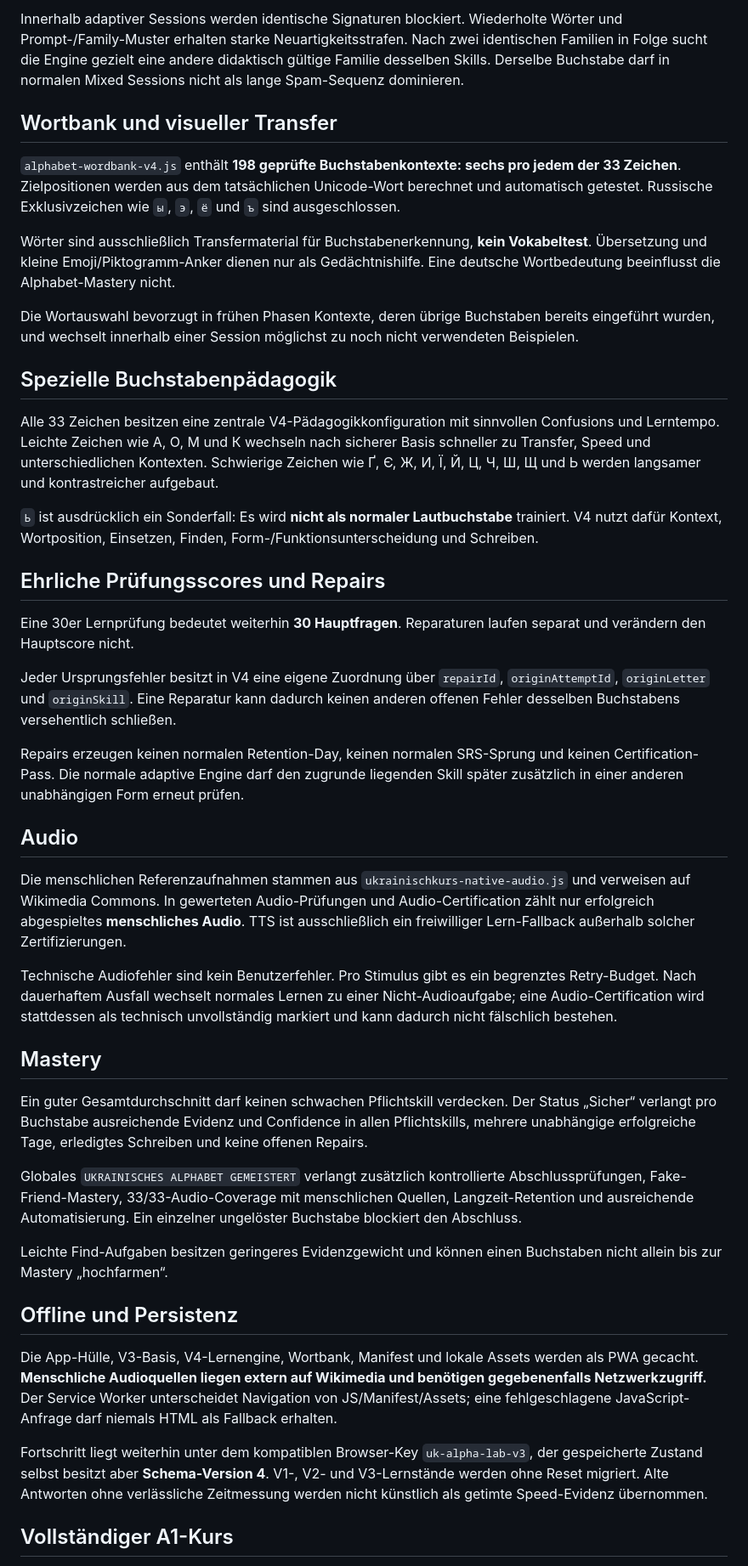
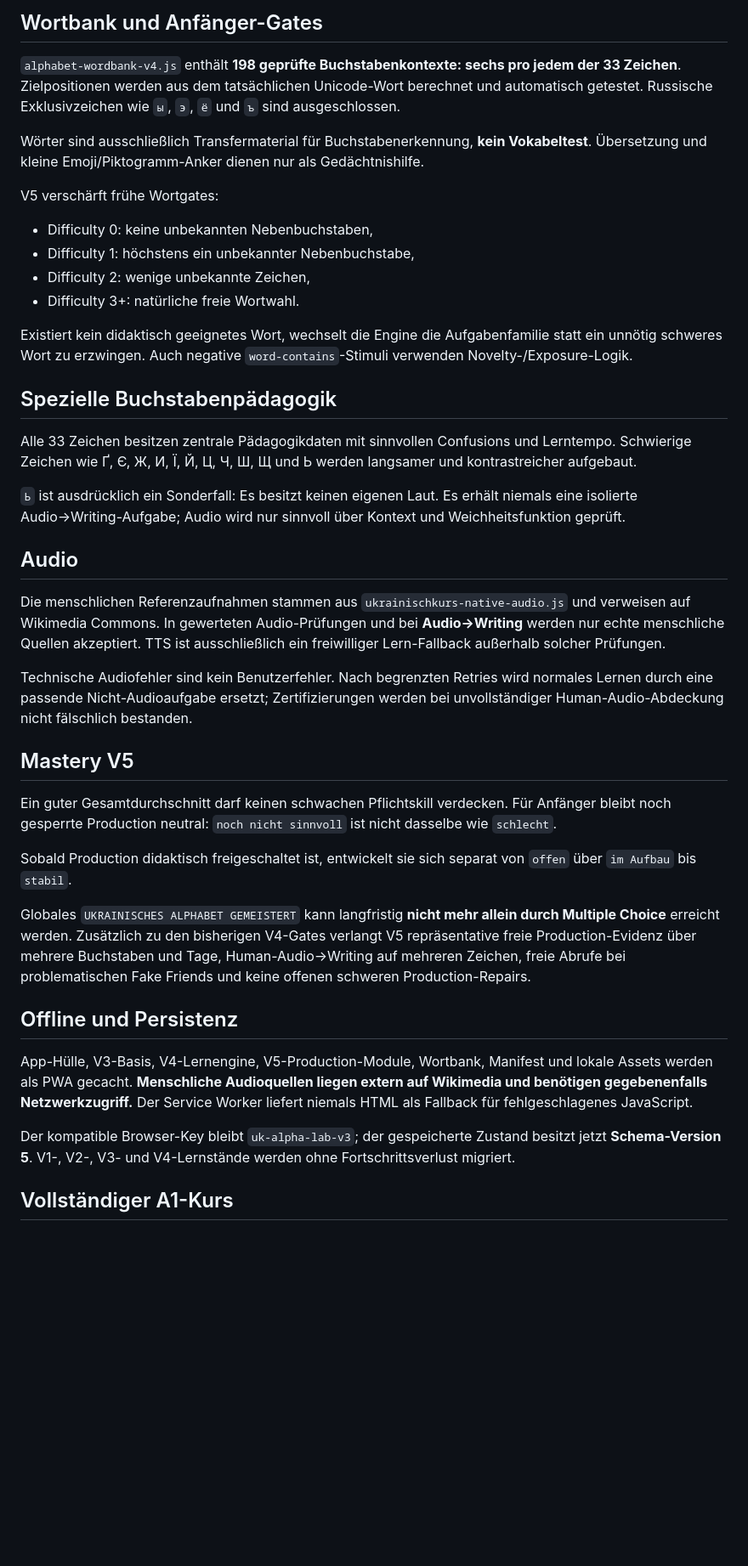
Before and after one commit to disorder119/ua-study-c9q7m4x8r2k6v5n, a Markdown page: README.md, the part around one of its changes. Shown at 85% size. Rendered like a GitHub page; blank space fills up the shorter version.

```diff
--- a/README.md
+++ b/README.md
@@ -56,47 +111,44 @@ Jede Hauptfrage erhält eine kognitive Signatur aus Buchstabe, Skill, Familie/Va
 
-Innerhalb adaptiver Sessions werden identische Signaturen blockiert. Wiederholte Wörter und Prompt-/Family-Muster erhalten starke Neuartigkeitsstrafen. Nach zwei identischen Familien in Folge sucht die Engine gezielt eine andere didaktisch gültige Familie desselben Skills. Derselbe Buchstabe darf in normalen Mixed Sessions nicht als lange Spam-Sequenz dominieren.
-
-## Wortbank und visueller Transfer
+## Wortbank und Anfänger-Gates
 
 `alphabet-wordbank-v4.js` enthält **198 geprüfte Buchstabenkontexte: sechs pro jedem der 33 Zeichen**. Zielpositionen werden aus dem tatsächlichen Unicode-Wort berechnet und automatisch getestet. Russische Exklusivzeichen wie `ы`, `э`, `ё` und `ъ` sind ausgeschlossen.
 
-Wörter sind ausschließlich Transfermaterial für Buchstabenerkennung, **kein Vokabeltest**. Übersetzung und kleine Emoji/Piktogramm-Anker dienen nur als Gedächtnishilfe. Eine deutsche Wortbedeutung beeinflusst die Alphabet-Mastery nicht.
+Wörter sind ausschließlich Transfermaterial für Buchstabenerkennung, **kein Vokabeltest**. Übersetzung und kleine Emoji/Piktogramm-Anker dienen nur als Gedächtnishilfe.
 
-Die Wortauswahl bevorzugt in frühen Phasen Kontexte, deren übrige Buchstaben bereits eingeführt wurden, und wechselt innerhalb einer Session möglichst zu noch nicht verwendeten Beispielen.
+V5 verschärft frühe Wortgates:
+
+- Difficulty 0: keine unbekannten Nebenbuchstaben,
+- Difficulty 1: höchstens ein unbekannter Nebenbuchstabe,
+- Difficulty 2: wenige unbekannte Zeichen,
+- Difficulty 3+: natürliche freie Wortwahl.
+
+Existiert kein didaktisch geeignetes Wort, wechselt die Engine die Aufgabenfamilie statt ein unnötig schweres Wort zu erzwingen. Auch negative `word-contains`-Stimuli verwenden Novelty-/Exposure-Logik.
 
 ## Spezielle Buchstabenpädagogik
 
-Alle 33 Zeichen besitzen eine zentrale V4-Pädagogikkonfiguration mit sinnvollen Confusions und Lerntempo. Leichte Zeichen wie А, О, М und К wechseln nach sicherer Basis schneller zu Transfer, Speed und unterschiedlichen Kontexten. Schwierige Zeichen wie Ґ, Є, Ж, И, Ї, Й, Ц, Ч, Ш, Щ und Ь werden langsamer und kontrastreicher aufgebaut.
+Alle 33 Zeichen besitzen zentrale Pädagogikdaten mit sinnvollen Confusions und Lerntempo. Schwierige Zeichen wie Ґ, Є, Ж, И, Ї, Й, Ц, Ч, Ш, Щ und Ь werden langsamer und kontrastreicher aufgebaut.
 
-`Ь` ist ausdrücklich ein Sonderfall: Es wird **nicht als normaler Lautbuchstabe** trainiert. V4 nutzt dafür Kontext, Wortposition, Einsetzen, Finden, Form-/Funktionsunterscheidung und Schreiben.
-
-## Ehrliche Prüfungsscores und Repairs
-
-Eine 30er Lernprüfung bedeutet weiterhin **30 Hauptfragen**. Reparaturen laufen separat und verändern den Hauptscore nicht.
-
-Jeder Ursprungsfehler besitzt in V4 eine eigene Zuordnung über `repairId`, `originAttemptId`, `originLetter` und `originSkill`. Eine Reparatur kann dadurch keinen anderen offenen Fehler desselben Buchstabens versehentlich schließen.
-
-Repairs erzeugen keinen normalen Retention-Day, keinen normalen SRS-Sprung und keinen Certification-Pass. Die normale adaptive Engine darf den zugrunde liegenden Skill später zusätzlich in einer anderen unabhängigen Form erneut prüfen.
+`Ь` ist ausdrücklich ein Sonderfall: Es besitzt keinen eigenen Laut. Es erhält niemals eine isolierte Audio→Writing-Aufgabe; Audio wird nur sinnvoll über Kontext und Weichheitsfunktion geprüft.
 
 ## Audio
 
-Die menschlichen Referenzaufnahmen stammen aus `ukrainischkurs-native-audio.js` und verweisen auf Wikimedia Commons. In gewerteten Audio-Prüfungen und Audio-Certification zählt nur erfolgreich abgespieltes **menschliches Audio**. TTS ist ausschließlich ein freiwilliger Lern-Fallback außerhalb solcher Zertifizierungen.
+Die menschlichen Referenzaufnahmen stammen aus `ukrainischkurs-native-audio.js` und verweisen auf Wikimedia Commons. In gewerteten Audio-Prüfungen und bei **Audio→Writing** werden nur echte menschliche Quellen akzeptiert. TTS ist ausschließlich ein freiwilliger Lern-Fallback außerhalb solcher Prüfungen.
 
-Technische Audiofehler sind kein Benutzerfehler. Pro Stimulus gibt es ein begrenztes Retry-Budget. Nach dauerhaftem Ausfall wechselt normales Lernen zu einer Nicht-Audioaufgabe; eine Audio-Certification wird stattdessen als technisch unvollständig markiert und kann dadurch nicht fälschlich bestehen.
+Technische Audiofehler sind kein Benutzerfehler. Nach begrenzten Retries wird normales Lernen durch eine passende Nicht-Audioaufgabe ersetzt; Zertifizierungen werden bei unvollständiger Human-Audio-Abdeckung nicht fälschlich bestanden.
 
-## Mastery
+## Mastery V5
 
-Ein guter Gesamtdurchschnitt darf keinen schwachen Pflichtskill verdecken. Der Status „Sicher“ verlangt pro Buchstabe ausreichende Evidenz und Confidence in allen Pflichtskills, mehrere unabhängige erfolgreiche Tage, erledigtes Schreiben und keine offenen Repairs.
+Ein guter Gesamtdurchschnitt darf keinen schwachen Pflichtskill verdecken. Für Anfänger bleibt noch gesperrte Production neutral: `noch nicht sinnvoll` ist nicht dasselbe wie `schlecht`.
 
-Globales `UKRAINISCHES ALPHABET GEMEISTERT` verlangt zusätzlich kontrollierte Abschlussprüfungen, Fake-Friend-Mastery, 33/33-Audio-Coverage mit menschlichen Quellen, Langzeit-Retention und ausreichende Automatisierung. Ein einzelner ungelöster Buchstabe blockiert den Abschluss.
+Sobald Production didaktisch freigeschaltet ist, entwickelt sie sich separat von `offen` über `im Aufbau` bis `stabil`.
 
-Leichte Find-Aufgaben besitzen geringeres Evidenzgewicht und können einen Buchstaben nicht allein bis zur Mastery „hochfarmen“.
+Globales `UKRAINISCHES ALPHABET GEMEISTERT` kann langfristig **nicht mehr allein durch Multiple Choice** erreicht werden. Zusätzlich zu den bisherigen V4-Gates verlangt V5 repräsentative freie Production-Evidenz über mehrere Buchstaben und Tage, Human-Audio→Writing auf mehreren Zeichen, freie Abrufe bei problematischen Fake Friends und keine offenen schweren Production-Repairs.
 
 ## Offline und Persistenz
 
-Die App-Hülle, V3-Basis, V4-Lernengine, Wortbank, Manifest und lokale Assets werden als PWA gecacht. **Menschliche Audioquellen liegen extern auf Wikimedia und benötigen gegebenenfalls Netzwerkzugriff.** Der Service Worker unterscheidet Navigation von JS/Manifest/Assets; eine fehlgeschlagene JavaScript-Anfrage darf niemals HTML als Fallback erhalten.
+App-Hülle, V3-Basis, V4-Lernengine, V5-Production-Module, Wortbank, Manifest und lokale Assets werden als PWA gecacht. **Menschliche Audioquellen liegen extern auf Wikimedia und benötigen gegebenenfalls Netzwerkzugriff.** Der Service Worker liefert niemals HTML als Fallback für fehlgeschlagenes JavaScript.
 
-Fortschritt liegt weiterhin unter dem kompatiblen Browser-Key `uk-alpha-lab-v3`, der gespeicherte Zustand selbst besitzt aber **Schema-Version 4**. V1-, V2- und V3-Lernstände werden ohne Reset migriert. Alte Antworten ohne verlässliche Zeitmessung werden nicht künstlich als getimte Speed-Evidenz übernommen.
+Der kompatible Browser-Key bleibt `uk-alpha-lab-v3`; der gespeicherte Zustand besitzt jetzt **Schema-Version 5**. V1-, V2-, V3- und V4-Lernstände werden ohne Fortschrittsverlust migriert.
 
 ## Vollständiger A1-Kurs
 
```
Also changed, not shown: other parts of README.md (+90 -40 lines).
